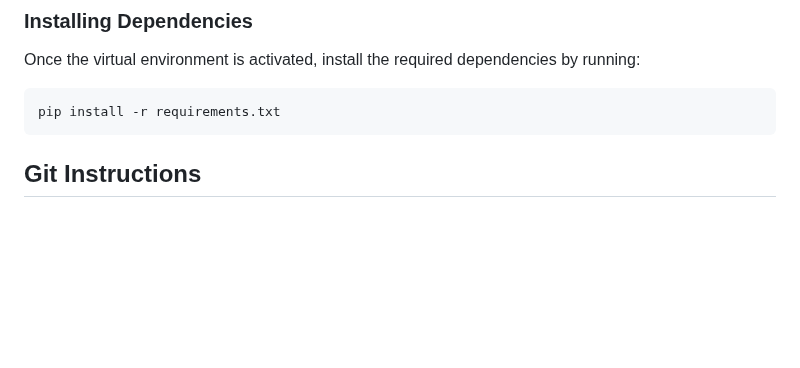
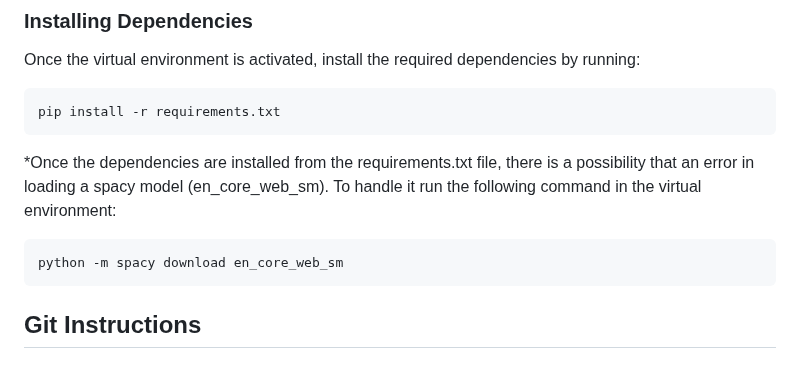
Before and after one commit to the-y9/soft-engg-project-sep-2024-se-sep-8, a Markdown page: README.md, the part around the change. Rendered like a GitHub page; blank space fills up the shorter version.

Commit message:
Update README.md
Error handling for en_core_web_sm

````diff
--- a/README.md
+++ b/README.md
@@ -57,6 +57,11 @@ This web application is designed to help instructors manage and track student pr
 Once the virtual environment is activated, install the required dependencies by running:
 ```bash
 pip install -r requirements.txt
+```
+*Once the dependencies are installed from the requirements.txt file, there is a possibility that an error in loading a spacy model (en_core_web_sm).
+To handle it run the following command in the virtual environment:
+```bash
+python -m spacy download en_core_web_sm
 ```
 
 ## Git Instructions
````
